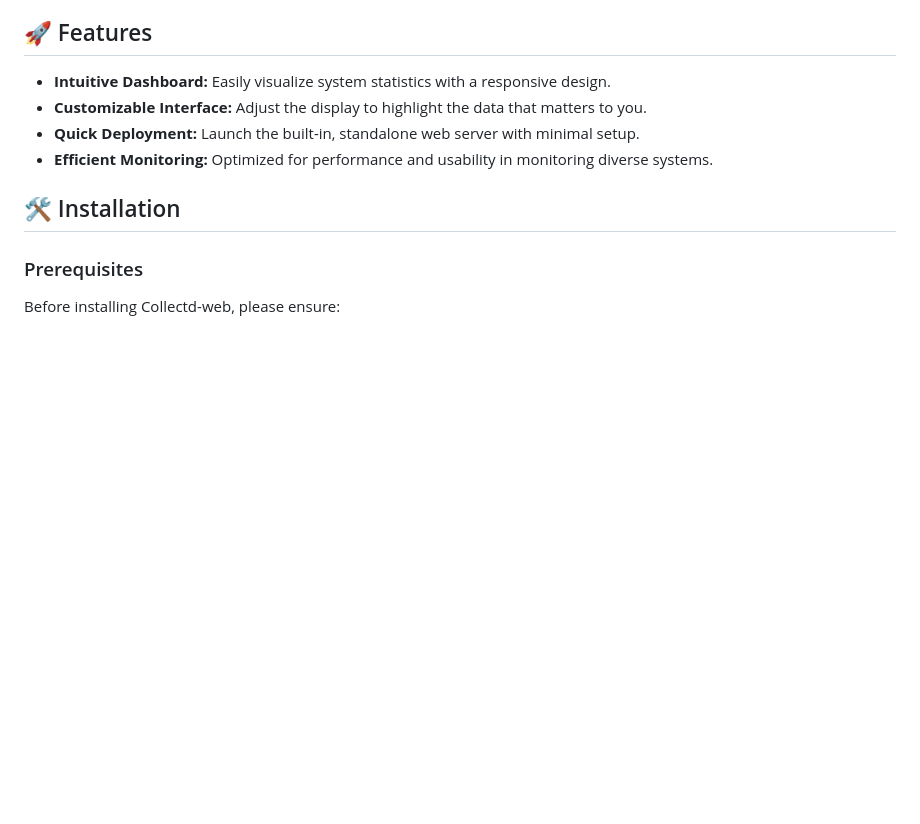
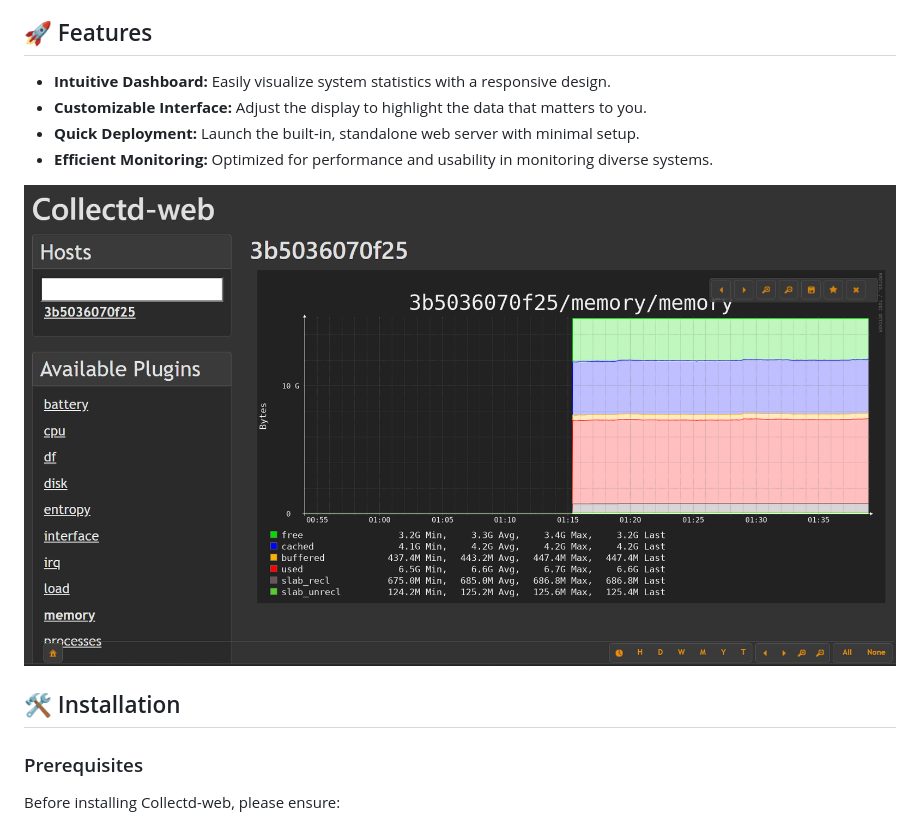
Before and after one commit to httpdss/collectd-web, a Markdown page: README.md, the part around the change. Drawn GitHub-style; pictures changed too: docs/ui.png (added); blank space fills up the shorter version.

Commit message:
Add UI screenshot to README for improved visual guidance

```diff
--- a/README.md
+++ b/README.md
@@ -23,6 +23,8 @@ Collectd-web provides a sleek, intuitive, and customizable web interface for Col
 - **Customizable Interface:** Adjust the display to highlight the data that matters to you.
 - **Quick Deployment:** Launch the built-in, standalone web server with minimal setup.
 - **Efficient Monitoring:** Optimized for performance and usability in monitoring diverse systems.
+
+![Collectd-web UI](docs/ui.png)
 
 ## 🛠 Installation
 
```
